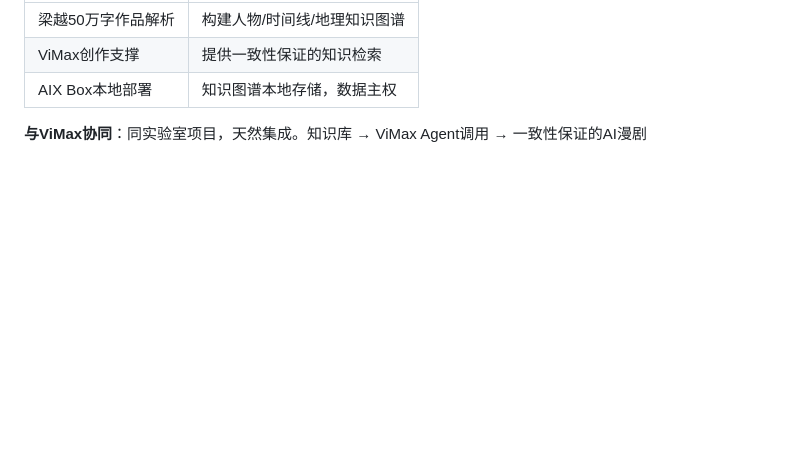
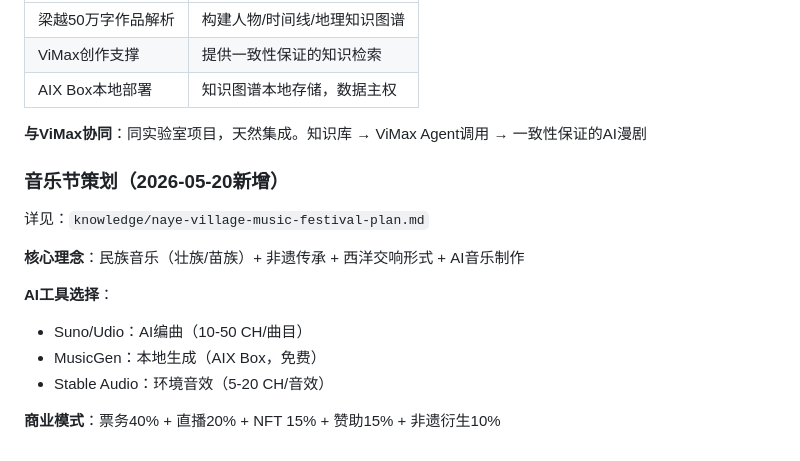
Before and after one commit to tomxyl1981/aixclaw, a Markdown page: MEMORY.md, the part around the change. Drawn GitHub-style; blank space fills up the shorter version.

Commit message:
Add Naye Village Music Festival plan by 顾超

```diff
--- a/MEMORY.md
+++ b/MEMORY.md
@@ -331,3 +331,17 @@
 | AIX Box本地部署 | 知识图谱本地存储，数据主权 |
 
 **与ViMax协同**：同实验室项目，天然集成。知识库 → ViMax Agent调用 → 一致性保证的AI漫剧
+
+
+### 音乐节策划（2026-05-20新增）
+
+详见：`knowledge/naye-village-music-festival-plan.md`
+
+**核心理念**：民族音乐（壮族/苗族）+ 非遗传承 + 西洋交响形式 + AI音乐制作
+
+**AI工具选择**：
+- Suno/Udio：AI编曲（10-50 CH/曲目）
+- MusicGen：本地生成（AIX Box，免费）
+- Stable Audio：环境音效（5-20 CH/音效）
+
+**商业模式**：票务40% + 直播20% + NFT 15% + 赞助15% + 非遗衍生10%
```
Also changed, not shown: knowledge/naye-village-music-festival-plan.md (added, +184 -0 lines).
